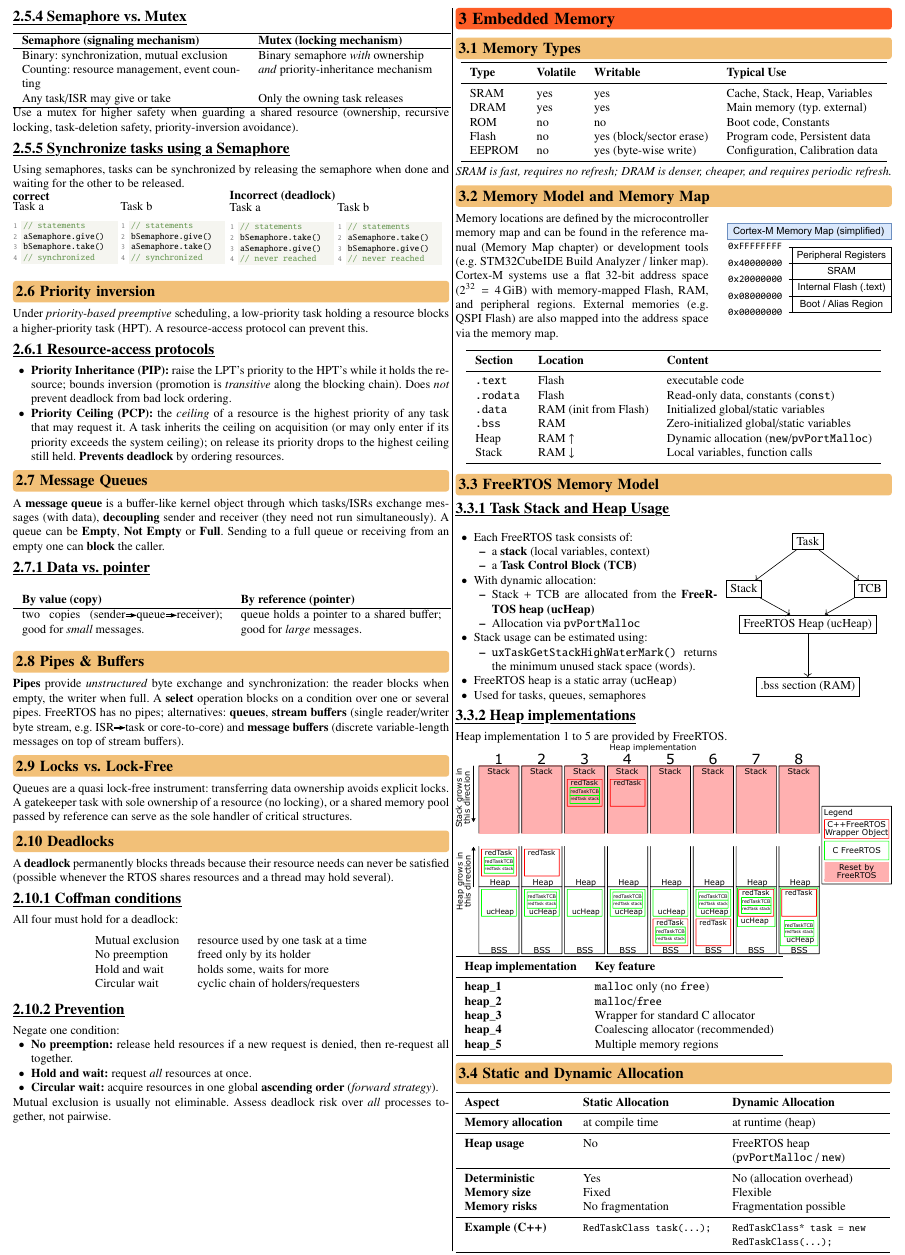
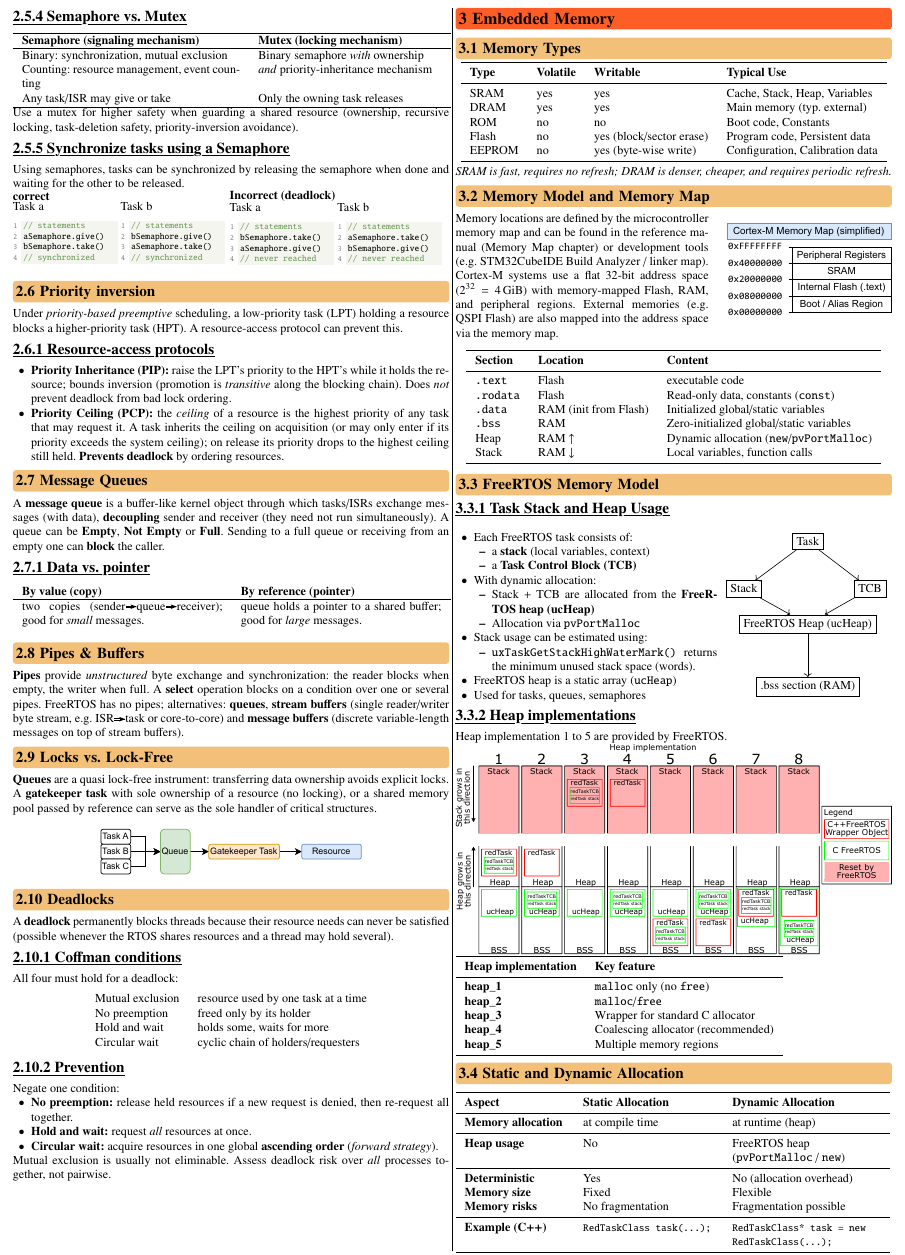
Before and after one commit to Iceteavanill/Cheatsheet_EmbSys2_FS_2026_OST, a LaTeX document (EmbSys2.tex, which reads sections/02_ProcessesAndConcurrency.tex): part of page 3 of 8, cut so that both start at the same text. Compiled offline with pdfLaTeX.

Commit message:
small adjustments

```diff
--- a/sections/02_ProcessesAndConcurrency.tex
+++ b/sections/02_ProcessesAndConcurrency.tex
@@ -253,7 +253,7 @@ bSemaphore.give()
 
 \subsection{Priority inversion}
 % GOAL V04 • You can explain priority inversion and how it can be dealt with via resource access protocols.
-Under \emph{priority-based preemptive} scheduling, a low-priority task holding a resource blocks a higher-priority task (HPT).
+Under \emph{priority-based preemptive} scheduling, a low-priority task (LPT) holding a resource blocks a higher-priority task (HPT).
 A resource-access protocol can prevent this.
 \subsubsection{Resource-access protocols}
 \begin{outline}
@@ -281,8 +283,12 @@ two copies (sender\textrightarrow{}queue\textrightarrow{}receiver); good for \em
 \textbf{Pipes} provide \emph{unstructured} byte exchange and synchronization: the reader blocks when empty, the writer when full. A \textbf{select} operation blocks on a condition over one or several pipes. FreeRTOS has no pipes; alternatives: \textbf{queues}, \textbf{stream buffers} (single reader/writer byte stream, e.g.\ ISR\textrightarrow{}task or core-to-core) and \textbf{message buffers} (discrete variable-length messages on top of stream buffers).
 
 \subsection{Locks vs.\ Lock-Free}
-Queues are a quasi lock-free instrument: transferring data ownership avoids explicit locks.
-A gatekeeper task with sole ownership of a resource (no locking), or a shared memory pool passed by reference can serve as the sole handler of critical structures.
+\textbf{Queues} are a quasi lock-free instrument: transferring data ownership avoids explicit locks.
+A \textbf{gatekeeper task} with sole ownership of a resource (no locking), or a shared memory pool passed by reference can serve as the sole handler of critical structures.
+
+\begin{center}
+    \includegraphics[width=0.6\columnwidth]{images/PDF/Queues_GatekeeperTask.pdf}
+\end{center}
 
 \subsection{Deadlocks}
 A \textbf{deadlock} permanently blocks threads because their resource needs can never be satisfied (possible whenever the RTOS shares resources and a thread may hold several).
```
Also changed, not shown: images/PDF/Queues_GatekeeperTask.pdf (added), sections/02_ProcessesAndConcurrency.tex (2 more changed lines), 1 other file.
